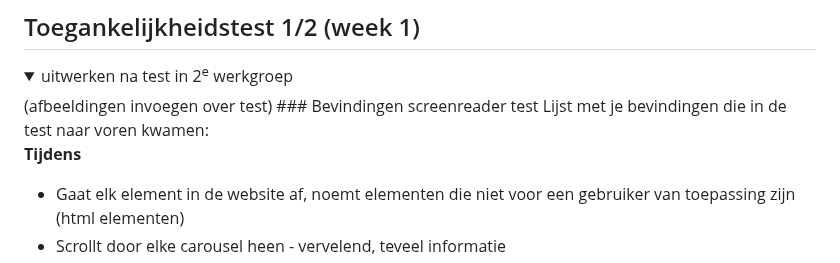
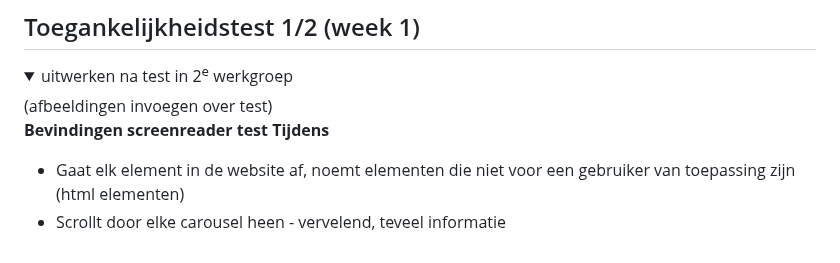
Before and after one commit to xmichellestendert/FED, a Markdown page: README.md, the part around the change. Drawn GitHub-style; folded sections open.

```diff
--- a/README.md
+++ b/README.md
@@ -54,9 +54,9 @@ Nb. Door *open* toe te voegen aan een *details* element kun je deze standaard op
 <details>
   <summary>uitwerken na test in 2<sup>e</sup> werkgroep</summary>
 (afbeeldingen invoegen over test)
-  ### Bevindingen screenreader test
-  Lijst met je bevindingen die in de test naar voren kwamen:
 
+
+**Bevindingen screenreader test**
   **Tijdens**
 - Gaat elk element in de website af, noemt elementen die niet voor een gebruiker van toepassing zijn (html elementen)
 - Scrollt door elke carousel heen - vervelend, teveel informatie
```
